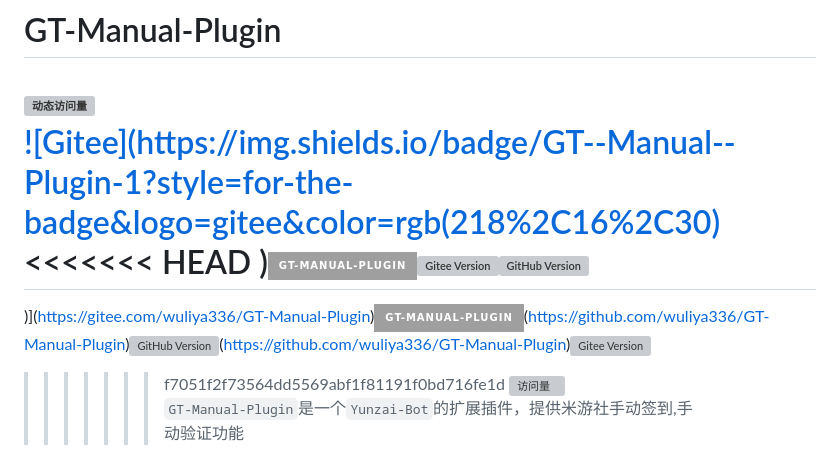
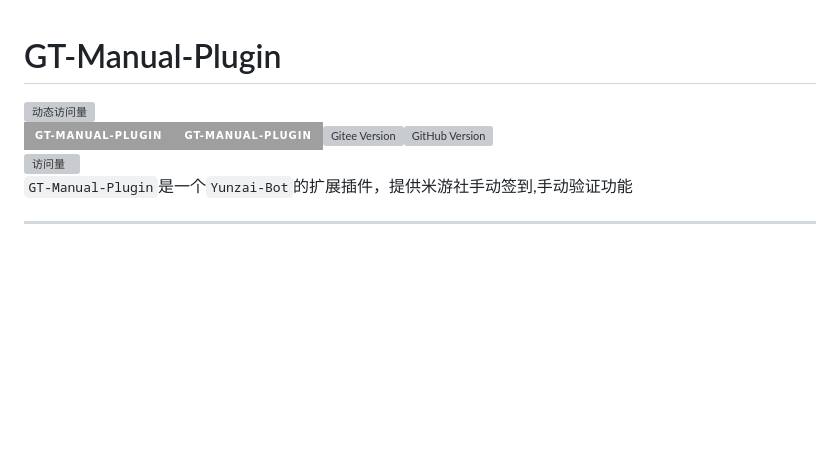
Before and after one commit to wuliya336/GT-Manual-Plugin, a Markdown page: README.md, the part around the change. Drawn GitHub-style; badges without logos; blank space fills up the shorter version; grey boxes are pictures that could not be loaded.

Commit message:
📃 docs(README.md): 修正一处错误。

```diff
--- a/README.md
+++ b/README.md
@@ -1,11 +1,7 @@
 # GT-Manual-Plugin
 ![动态访问量](https://count.getloli.com/get/@wuliya990-GT-Manual?theme=rule34)<br>
 [![Gitee](https://img.shields.io/badge/GT--Manual--Plugin-1?style=for-the-badge&logo=gitee&color=rgb(218%2C16%2C30)
-<<<<<<< HEAD
 )](https://gitee.com/wuliya336/GT-Manual-Plugin)[![Github](https://img.shields.io/badge/GT--Manual--Plugin-1?style=for-the-badge&logo=github&color=rgb(0%2C0%2C0))](https://github.com/wuliya336/GT-Manual-Plugin)[![Gitee Version](https://img.shields.io/github/package-json/v/shiwuliya/GT-Manual-Plugin/main?logo=gitee&label=GT-Manual-Plugin)](https://gitee.com/wuliya336/GT-Manual-Plugin)[![GitHub Version](https://img.shields.io/github/package-json/v/shiwuliya/GT-Manual-Plugin/main?logo=github&label=GT-Manual-Plugin)](https://github.com/wuliya336/GT-Manual-Plugin)<br>
-=======
-)](https://gitee.com/wuliya336/GT-Manual-Plugin)![Github](https://img.shields.io/badge/GT--Manual--Plugin-1?style=for-the-badge&logo=github&color=rgb(0%2C0%2C0))(https://github.com/wuliya336/GT-Manual-Plugin)![GitHub Version](https://img.shields.io/github/package-json/v/shiwuliya/GT-Manual-Plugin/main?logo=github&label=GT-Manual-Plugin)(https://github.com/wuliya336/GT-Manual-Plugin)![Gitee Version](https://img.shields.io/github/package-json/v/shiwuliya/GT-Manual-Plugin/main?logo=gitee&label=GT-Manual-Plugin)<br>
->>>>>>> f7051f2f73564dd5569abf1f81191f0bd716fe1d
 [![访问量](https://profile-counter.glitch.me/GT-Manual-Plugin/count.svg)](https://github.com/wuliya336/GT-Manual-Plugin)<br>
 `GT-Manual-Plugin`是一个`Yunzai-Bot`的扩展插件，提供米游社手动签到,手动验证功能<br>
 
```
